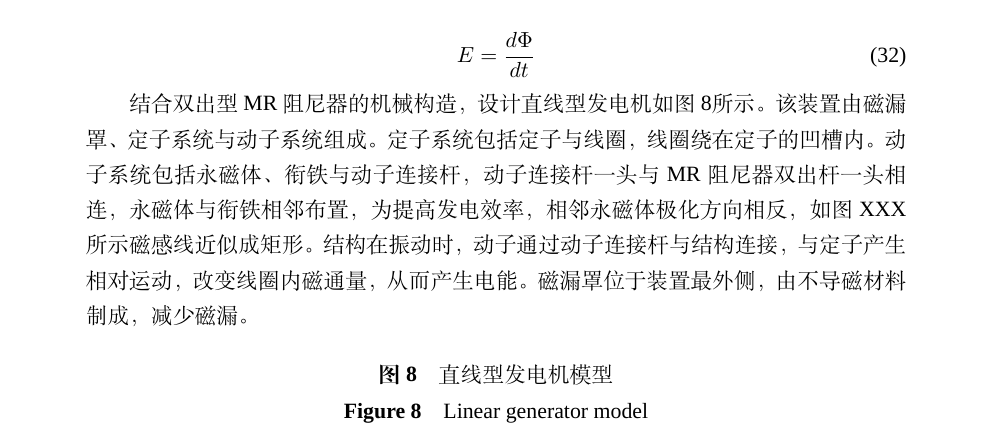
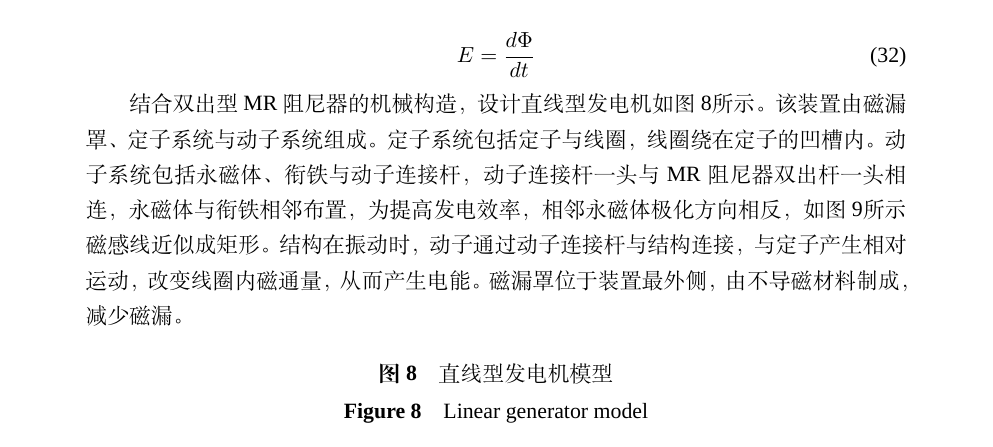
Before and after one commit to laplacecrame/srt2015, a LaTeX document (final.tex, which reads experiment.tex): part of page 23 of 25, cut so that both start at the same text. Compiled offline with XeLaTeX; a missing font is replaced by an installed copy or a similar font.

Commit message:
experiment

```diff
--- a/experiment.tex
+++ b/experiment.tex
@@ -205,7 +205,7 @@ F_{\tau}&=\frac{3L\tau_yA_p}{h}sgnv\\&=\frac{3\times0.016\times68000\times0.1178
 E=\frac{d\Phi}{dt}
 \end{equation}
 
-结合双出型MR阻尼器的机械构造，设计直线型发电机如图\ref{powerstation}所示。该装置由磁漏罩、定子系统与动子系统组成。定子系统包括定子与线圈，线圈绕在定子的凹槽内。动子系统包括永磁体、衔铁与动子连接杆，动子连接杆一头与MR阻尼器双出杆一头相连，永磁体与衔铁相邻布置，为提高发电效率，相邻永磁体极化方向相反，如图XXX所示磁感线近似成矩形。结构在振动时，动子通过动子连接杆与结构连接，与定子产生相对运动，改变线圈内磁通量，从而产生电能。磁漏罩位于装置最外侧，由不导磁材料制成，减少磁漏。
+结合双出型MR阻尼器的机械构造，设计直线型发电机如图\ref{powerstation}所示。该装置由磁漏罩、定子系统与动子系统组成。定子系统包括定子与线圈，线圈绕在定子的凹槽内。动子系统包括永磁体、衔铁与动子连接杆，动子连接杆一头与MR阻尼器双出杆一头相连，永磁体与衔铁相邻布置，为提高发电效率，相邻永磁体极化方向相反，如图\ref{simu}所示磁感线近似成矩形。结构在振动时，动子通过动子连接杆与结构连接，与定子产生相对运动，改变线圈内磁通量，从而产生电能。磁漏罩位于装置最外侧，由不导磁材料制成，减少磁漏。
 
 \begin{figure}[H]
 \centering
```
